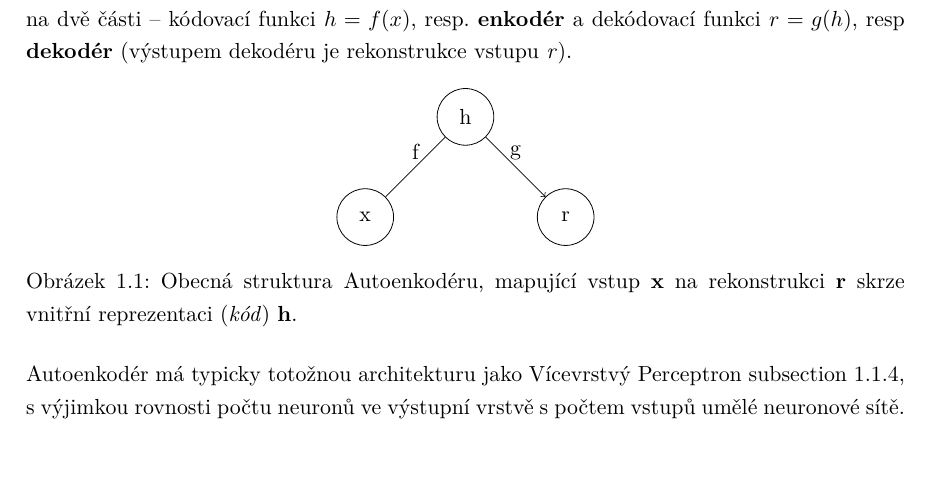
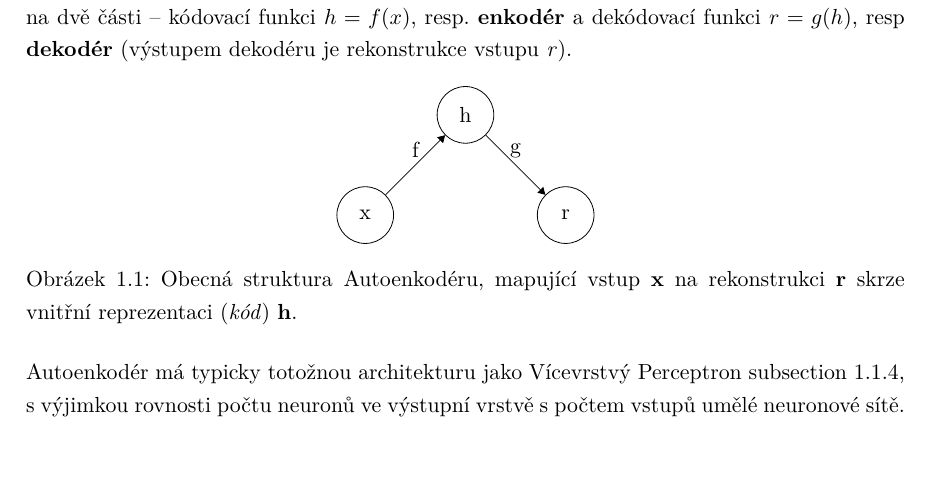
Before and after one commit to faltysad/bachelor-thesis-text, a LaTeX thesis (thesis.tex, which reads makra.tex, sections/01_vyhodiska_variacniho_autoenkoderu/03_autoenkoder.tex): part of page 13 of 23, cut so that both start at the same text. Compiled offline with pdfLaTeX.

Commit message:
autoencoders basic structure figure

```diff
--- a/makra.tex
+++ b/makra.tex
@@ -201,3 +201,4 @@
 %%% User-defined balíčky
 \usepackage{tikz}
 \usetikzlibrary{automata,positioning}
+\usetikzlibrary{arrows.meta}
--- a/sections/01_vyhodiska_variacniho_autoenkoderu/03_autoenkoder.tex
+++ b/sections/01_vyhodiska_variacniho_autoenkoderu/03_autoenkoder.tex
@@ -10,8 +10,8 @@ a dekódovací funkci $r = g(h)$, resp \textbf{dekodér} (výstupem dekodéru je
         \node[round](x)[below left of=h]{x};
         \node[round](r)[below right of=h]{r};
 
-        \draw[->] (x) -- node [above] {f} (h)
-             [->] (h) -- node [above] {g} (r);
+        \draw[-Triangle] (x) -- node [above] {f} (h);
+        \draw[-Triangle] (h) -- node [above] {g} (r);
     \end{tikzpicture}
     \caption{Obecná struktura Autoenkodéru, mapující vstup $\mathbf{x}$ na rekonstrukci $\mathbf{r}$ skrze vnitřní reprezentaci (\emph{kód}) $\mathbf{h}$.}
 \end{figure}
```
Also changed, not shown: thesis.pdf.
